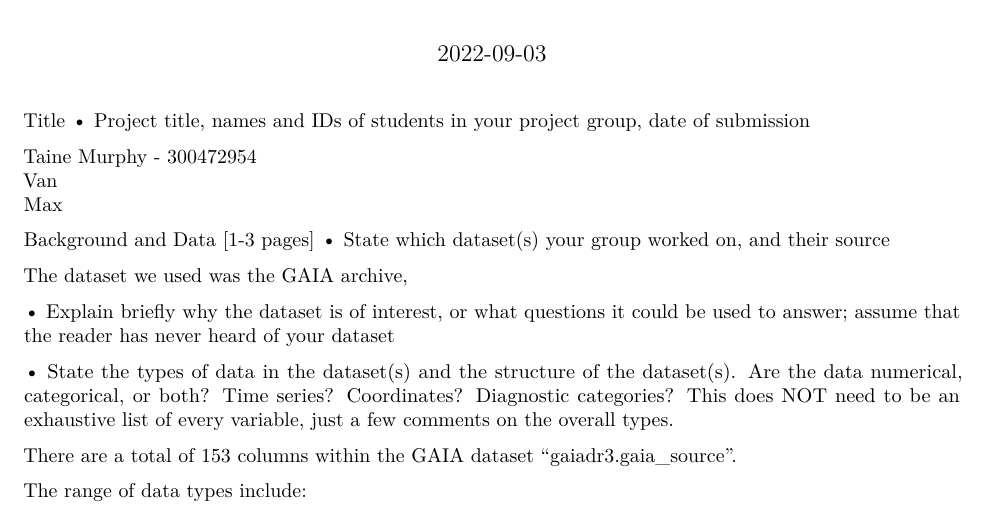
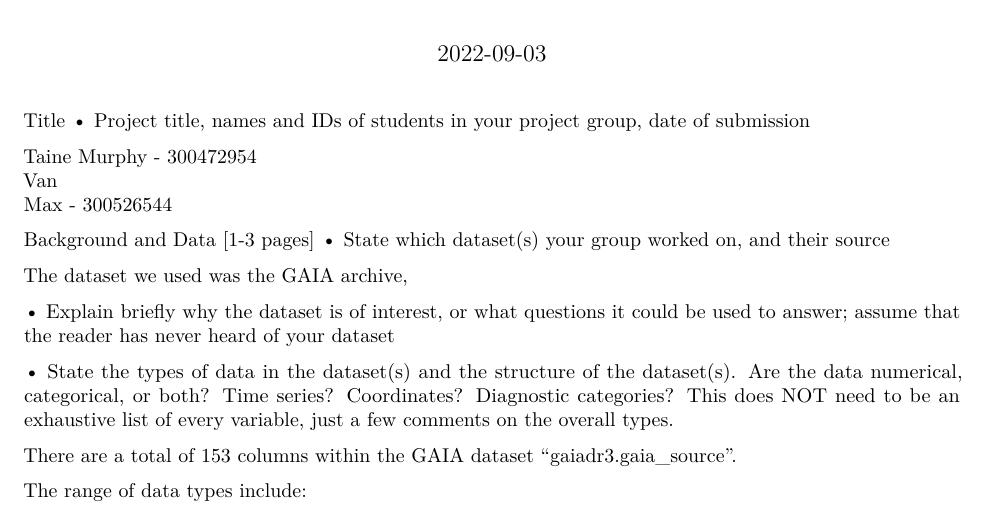
Before and after one commit to tanmacsen/GAIA_EDA, an R Markdown document (Report.Rmd): part of page 1 of 9, cut so that both start at the same text. Rendered offline with R 4.5, knitr and Pandoc, then LaTeX, with nearby package versions.

Commit message:
added Max student id

```diff
--- a/Report.Rmd
+++ b/Report.Rmd
@@ -17,7 +17,7 @@ Title
 
 Taine Murphy - 300472954
 Van
-Max
+Max - 300526544
 
 Background and Data [1-3 pages]
 • State which dataset(s) your group worked on, and their source
```
